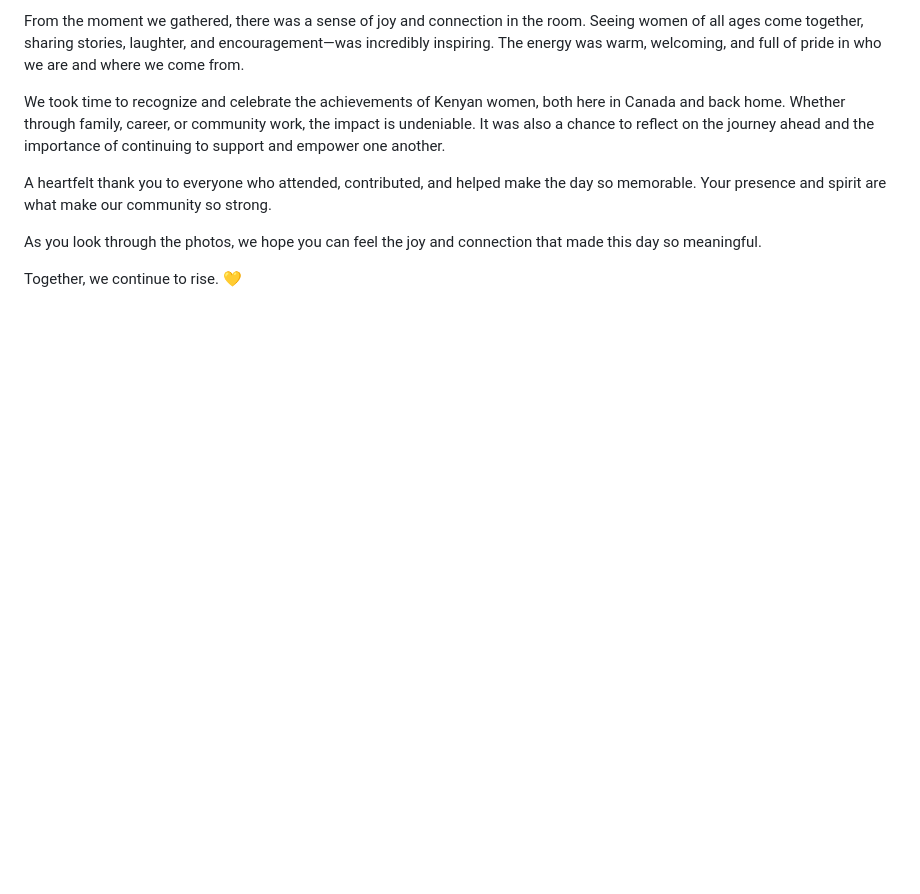
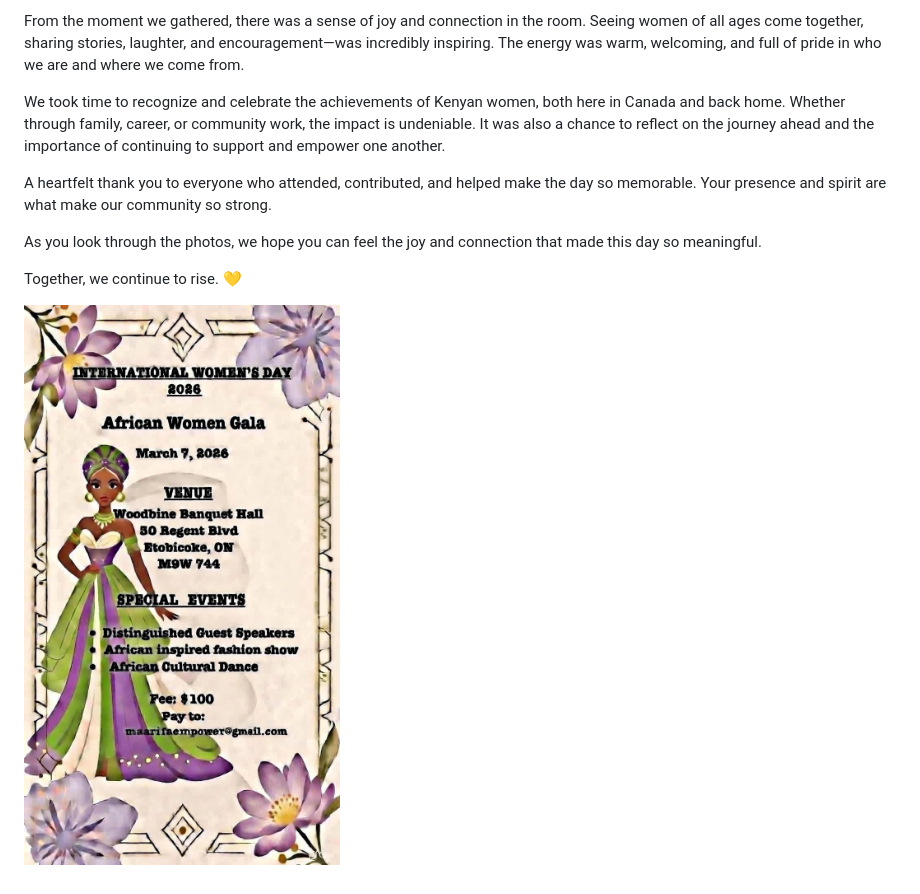
Before and after one commit to EGichuhi/Jackie-Kariuki, a Markdown page: blog/hello-world.md, the part around the change. Rendered like a GitHub page; pictures changed too: assets/img/blog/WhatsApp Image 2026-04-24 at 21.46.50.jpeg (added); blank space fills up the shorter version.

Commit message:
Update Blog Post “hello-world” +1

```diff
--- a/blog/hello-world.md
+++ b/blog/hello-world.md
@@ -16,3 +16,5 @@ A heartfelt thank you to everyone who attended, contributed, and helped make the
 As you look through the photos, we hope you can feel the joy and connection that made this day so meaningful.
 
 Together, we continue to rise. 💛
+
+![](/assets/img/blog/WhatsApp%20Image%202026-04-24%20at%2021.46.50.jpeg "Event Poster")
```
